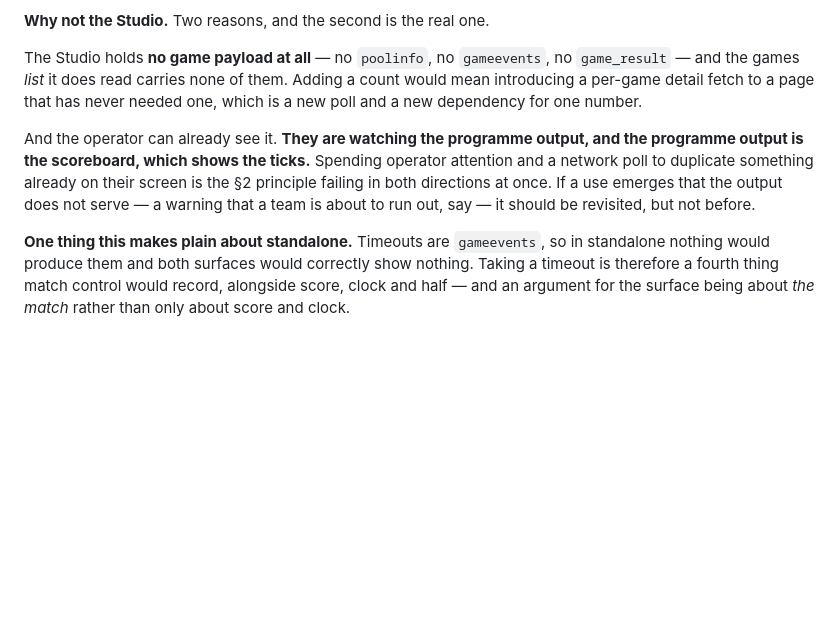
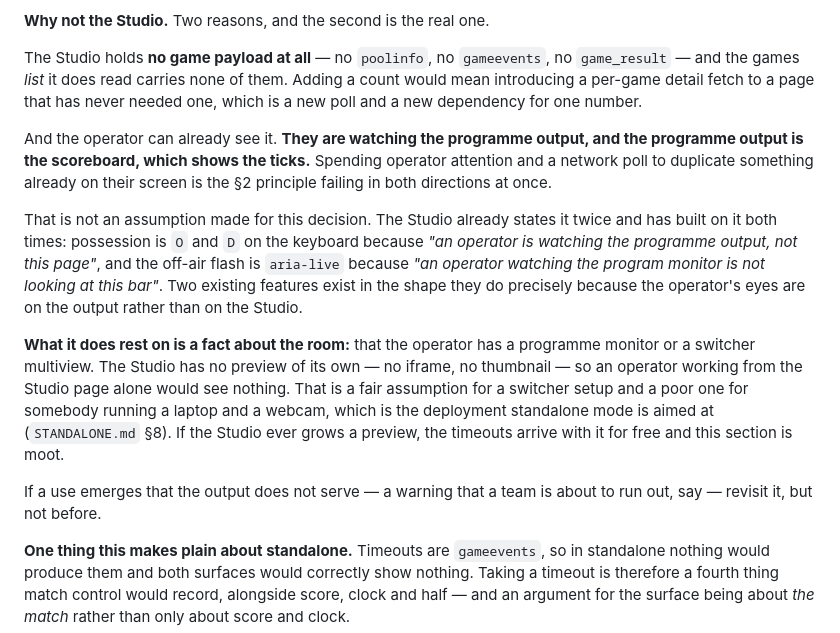
Before and after one commit to lsmith77/live-by-bula-broadcast, a Markdown page: docs/MATCHCONTROL.md, the part around the change. Rendered like a GitHub page; blank space fills up the shorter version.

Commit message:
Record why the Studio does not show timeouts
The reasoning is not new: the Studio already states twice that the
operator watches the programme output rather than this page, and two
features exist in the shape they do because of it — possession is a
keypress, and the off-air flash is announced.

What it rests on is a programme monitor, which the Studio does not
provide itself. Fair for a switcher setup, poor for a laptop and a
webcam, which is the deployment standalone mode aims at.

```diff
--- a/docs/MATCHCONTROL.md
+++ b/docs/MATCHCONTROL.md
@@ -118,7 +118,13 @@ Raised while writing this. The answer was "shown on air and on neither desk", an
 
 The Studio holds **no game payload at all** — no `poolinfo`, no `gameevents`, no `game_result` — and the games *list* it does read carries none of them. Adding a count would mean introducing a per-game detail fetch to a page that has never needed one, which is a new poll and a new dependency for one number.
 
-And the operator can already see it. **They are watching the programme output, and the programme output is the scoreboard, which shows the ticks.** Spending operator attention and a network poll to duplicate something already on their screen is the §2 principle failing in both directions at once. If a use emerges that the output does not serve — a warning that a team is about to run out, say — it should be revisited, but not before.
+And the operator can already see it. **They are watching the programme output, and the programme output is the scoreboard, which shows the ticks.** Spending operator attention and a network poll to duplicate something already on their screen is the §2 principle failing in both directions at once.
+
+That is not an assumption made for this decision. The Studio already states it twice and has built on it both times: possession is `O` and `D` on the keyboard because *"an operator is watching the programme output, not this page"*, and the off-air flash is `aria-live` because *"an operator watching the program monitor is not looking at this bar"*. Two existing features exist in the shape they do precisely because the operator's eyes are on the output rather than on the Studio.
+
+**What it does rest on is a fact about the room:** that the operator has a programme monitor or a switcher multiview. The Studio has no preview of its own — no iframe, no thumbnail — so an operator working from the Studio page alone would see nothing. That is a fair assumption for a switcher setup and a poor one for somebody running a laptop and a webcam, which is the deployment standalone mode is aimed at (`STANDALONE.md` §8). If the Studio ever grows a preview, the timeouts arrive with it for free and this section is moot.
+
+If a use emerges that the output does not serve — a warning that a team is about to run out, say — revisit it, but not before.
 
 **One thing this makes plain about standalone.** Timeouts are `gameevents`, so in standalone nothing would produce them and both surfaces would correctly show nothing. Taking a timeout is therefore a fourth thing match control would record, alongside score, clock and half — and an argument for the surface being about *the match* rather than only about score and clock.
 
```
Also changed, not shown: docs/STUDIO.md (+1 -1 lines).
